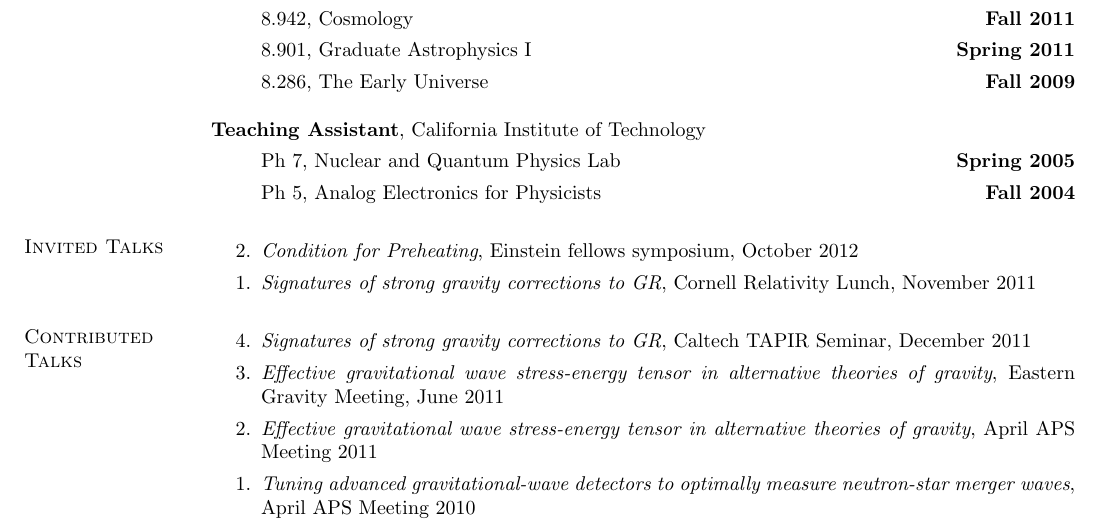
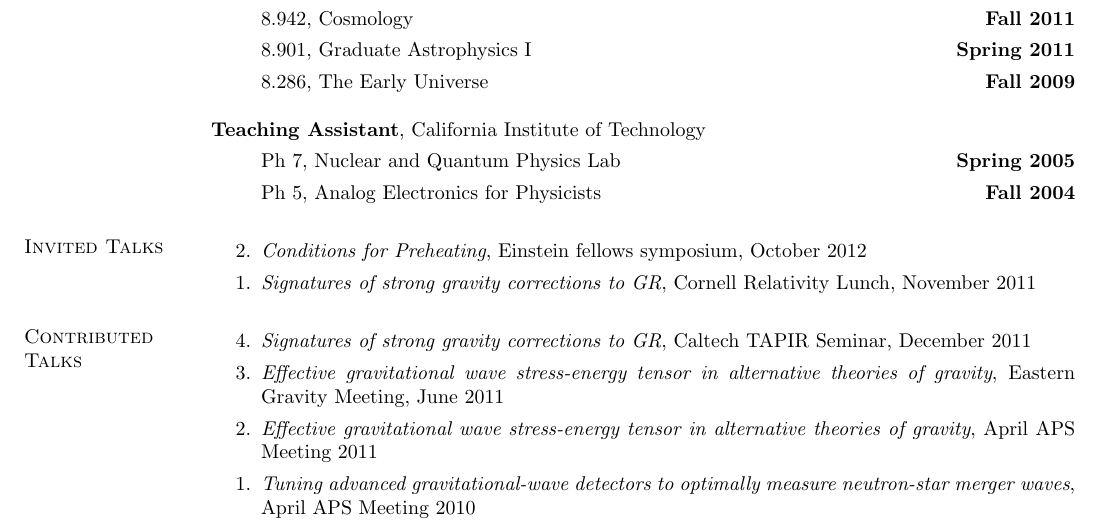
Before and after one commit to duetosymmetry/cv, a LaTeX CV (LeoCSteinCV.tex, which reads TalksContent.tex): part of page 1 of 2, cut so that both start at the same text. Compiled offline with pdfLaTeX.

Commit message:
Typo fix (conditions should be plural)

```diff
--- a/TalksContent.tex
+++ b/TalksContent.tex
@@ -1,6 +1,6 @@
 \section{\sc Invited Talks}
 \begin{enumerate}
-\item[{2.}] {\it Condition for Preheating},
+\item[{2.}] {\it Conditions for Preheating},
   Einstein fellows symposium, October 2012
 \item[{1.}] {\it Signatures of strong gravity corrections to GR},
   Cornell Relativity Lunch, November 2011
```
